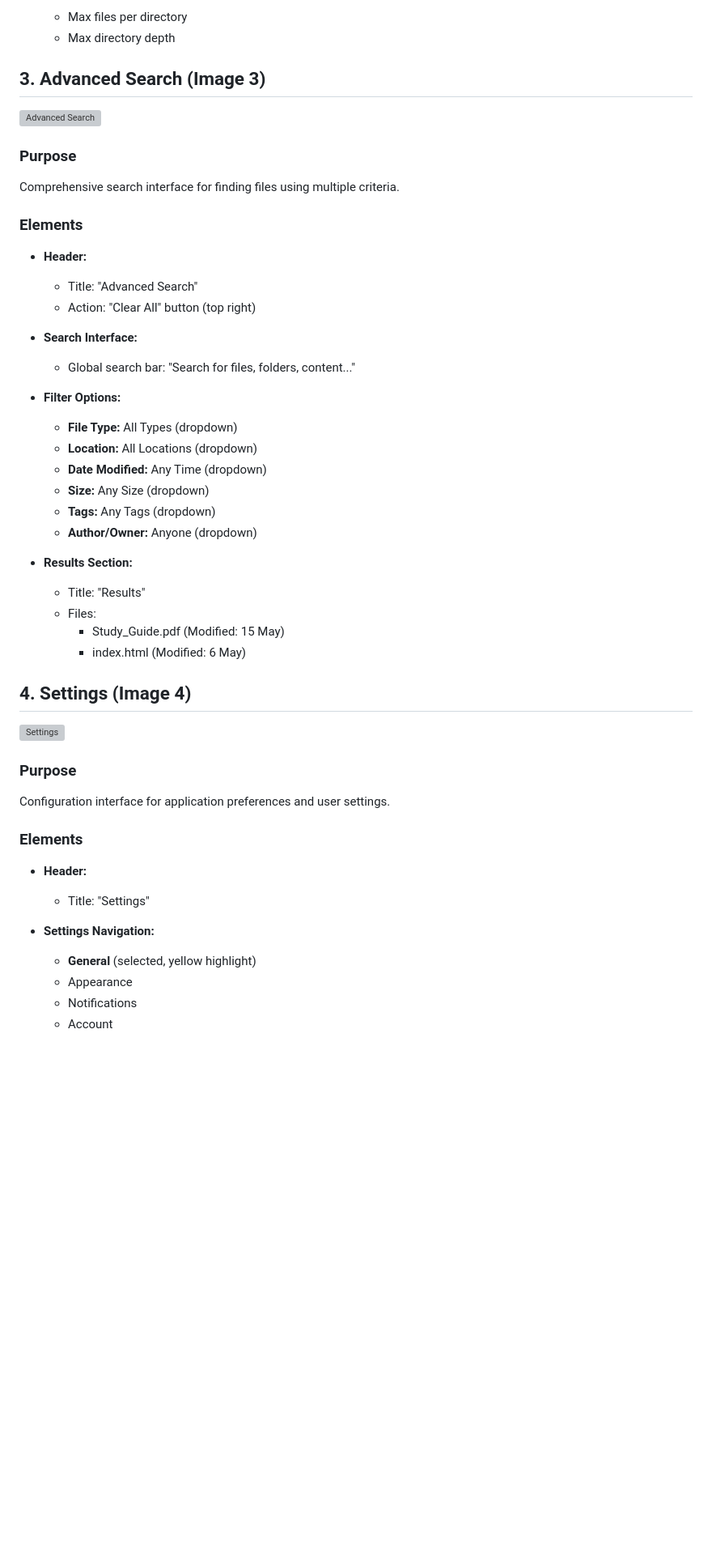
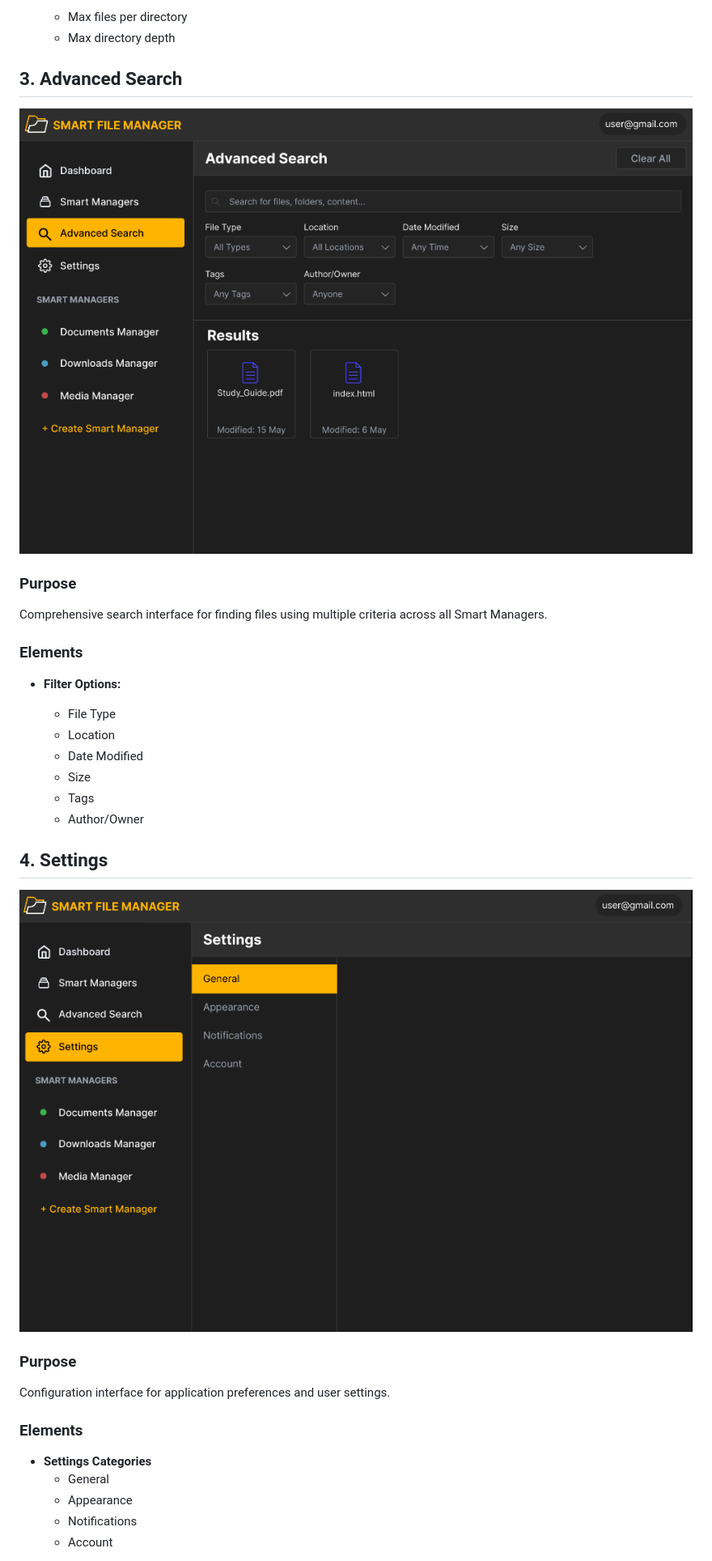
Before and after one commit to COS301-SE-2025/Smart-File-Manager, a Markdown page: Documentation/wireframe.md, the part around the change printed below. Shown: that part at 81% size. Rendered like a GitHub page; pictures changed too: Documentation/assets/wireframeAssets/wireframe_advanced_search.png (added), Documentation/assets/wireframeAssets/wireframe_settings.png (added); blank space fills up the shorter version; grey boxes are pictures that could not be loaded.

```diff
--- a/Documentation/wireframe.md
+++ b/Documentation/wireframe.md
@@ -58,43 +58,28 @@ Interface for configuring and managing Smart Managers.
   - Max files per directory
   - Max directory depth
 
-## 3. Advanced Search (Image 3)
+## 3. Advanced Search
 
-![Advanced Search](images/advanced_search.png)
+![Advanced Search](assets/wireframeAssets/wireframe_advanced_search.png)
 
 ### Purpose
 
-Comprehensive search interface for finding files using multiple criteria.
+Comprehensive search interface for finding files using multiple criteria across all Smart Managers.
 
 ### Elements
 
-- **Header:**
-
-  - Title: "Advanced Search"
-  - Action: "Clear All" button (top right)
-
-- **Search Interface:**
-
-  - Global search bar: "Search for files, folders, content..."
-
 - **Filter Options:**
 
-  - **File Type:** All Types (dropdown)
-  - **Location:** All Locations (dropdown)
-  - **Date Modified:** Any Time (dropdown)
-  - **Size:** Any Size (dropdown)
-  - **Tags:** Any Tags (dropdown)
-  - **Author/Owner:** Anyone (dropdown)
+  - File Type
+  - Location
+  - Date Modified
+  - Size
+  - Tags
+  - Author/Owner
 
-- **Results Section:**
-  - Title: "Results"
-  - Files:
-    - Study_Guide.pdf (Modified: 15 May)
-    - index.html (Modified: 6 May)
+## 4. Settings
 
-## 4. Settings (Image 4)
-
-![Settings](images/settings.png)
+![Settings](assets/wireframeAssets/wireframe_settings.png)
 
 ### Purpose
 
@@ -102,13 +87,8 @@ Configuration interface for application preferences and user settings.
 
 ### Elements
 
-- **Header:**
-
-  - Title: "Settings"
-
-- **Settings Navigation:**
-
-  - **General** (selected, yellow highlight)
+- **Settings Categories**
+  - General
   - Appearance
   - Notifications
   - Account
```
Also changed, not shown: other parts of Documentation/wireframe.md (+22 -87 lines), Documentation/assets/wireframeAssets/wireframe_manager_page.png (added), Documentation/assets/wireframeAssets/wireframe_manager_page2.png (added).
